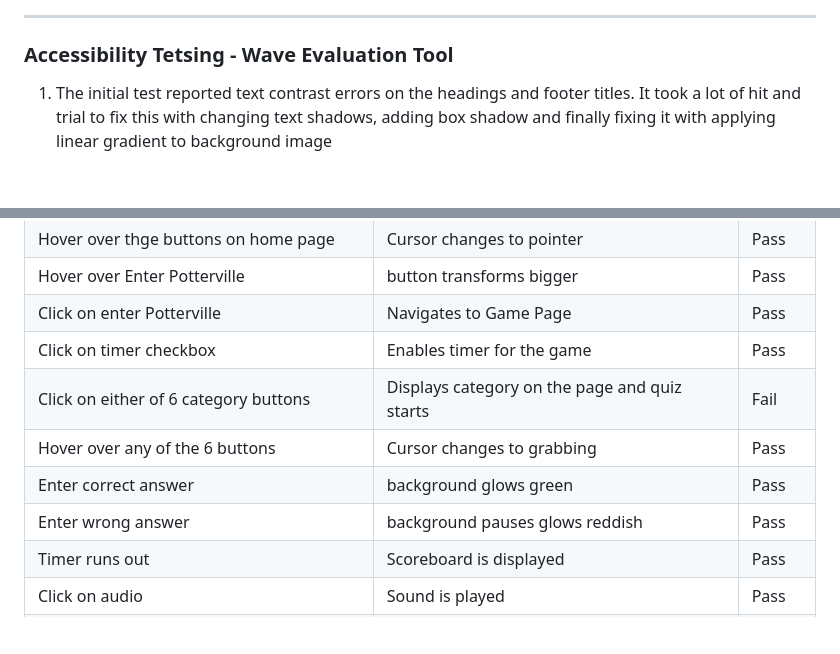
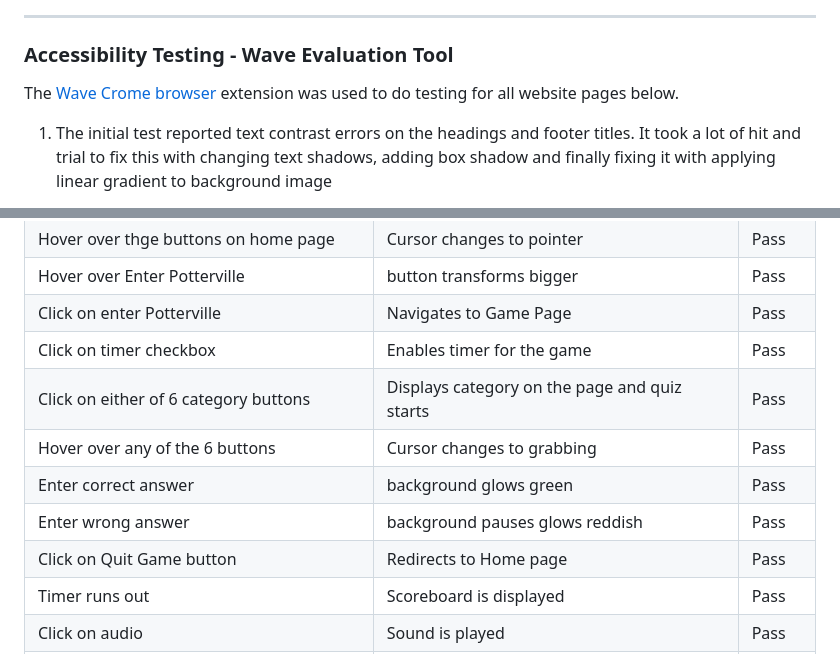
Before and after one commit to hennasingh/Potterville, a Markdown page: testing.md, 2 parts joined by grey strips. Drawn GitHub-style; blank space fills up the shorter version.

Commit message:
Testing.md - Add wave crome extension detail and spell check

```diff
--- a/testing.md
+++ b/testing.md
@@ -120,7 +120,9 @@ The lighthouse testing for desktop gave 100 results in all key areas: Performanc
 
 <hr>
 
-### Accessibility Tetsing - Wave Evaluation Tool
+### Accessibility Testing - Wave Evaluation Tool
+
+The [Wave Crome browser](https://wave.webaim.org/extension/) extension was used to do testing for all website pages below.
 
 1. The initial test reported text contrast errors on the headings and footer titles. It took a lot of hit and trial to fix this with changing text shadows, adding box shadow and finally fixing it with applying linear gradient to background image
 
@@ -251,10 +253,11 @@ Testing was performed on:
 | Hover over Enter Potterville | button transforms bigger | Pass |
 | Click on enter Potterville | Navigates to Game Page | Pass |
 | Click on timer checkbox | Enables timer for the game | Pass |
-| Click on either of 6 category buttons | Displays category on the page and quiz starts | Fail |
+| Click on either of 6 category buttons | Displays category on the page and quiz starts | Pass  |
 | Hover over any of the 6 buttons | Cursor changes to grabbing | Pass |
 | Enter correct answer | background glows green | Pass |
 | Enter wrong answer | background pauses  glows reddish | Pass |
+| Click on Quit Game button | Redirects to Home page | Pass |
 | Timer runs out | Scoreboard is displayed| Pass |
 | Click on audio | Sound is played | Pass |
 | Press enter after typing answer in the input box | Moves to the next questions after displaying color | Pass |
```
